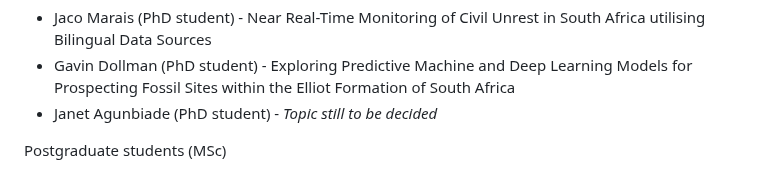
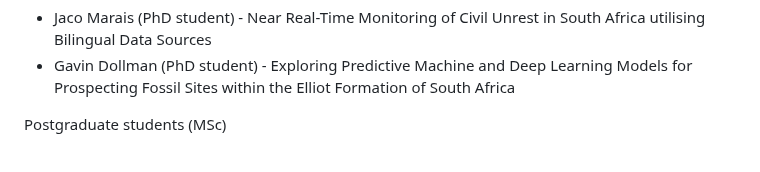
Before and after one commit to eduankotze/BITM, a Markdown page: README.md, the part around one of its changes. Drawn GitHub-style.

```diff
--- a/README.md
+++ b/README.md
@@ -29,7 +29,6 @@ Postdoctoral students
 Postgraduate students (PhD)
 * Jaco Marais (PhD student) - Near Real-Time Monitoring of Civil Unrest in South Africa utilising Bilingual Data Sources
 * Gavin Dollman (PhD student) - Exploring Predictive Machine and Deep Learning Models for Prospecting Fossil Sites within the Elliot Formation of South Africa
-* Janet Agunbiade (PhD student) - <i>Topic still to be decided</i>
 
 Postgraduate students (MSc)
 * Fezile Mfengwana (MSc student) - Neural Machine Translation for Low-Resourced South African Language isiXhosa to English: Using Transformer-based Large Language Models
```
Also changed, not shown: other parts of README.md (+1 -1 lines).
